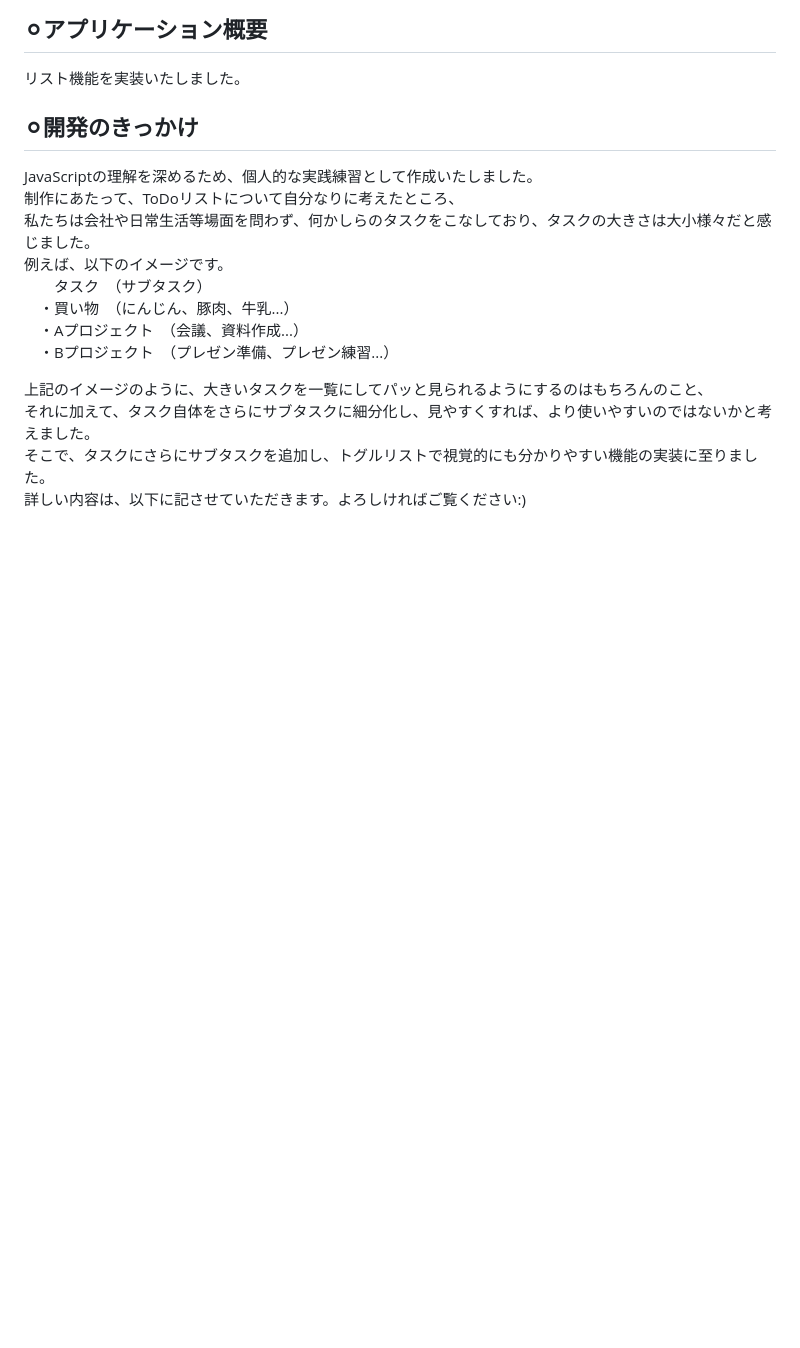
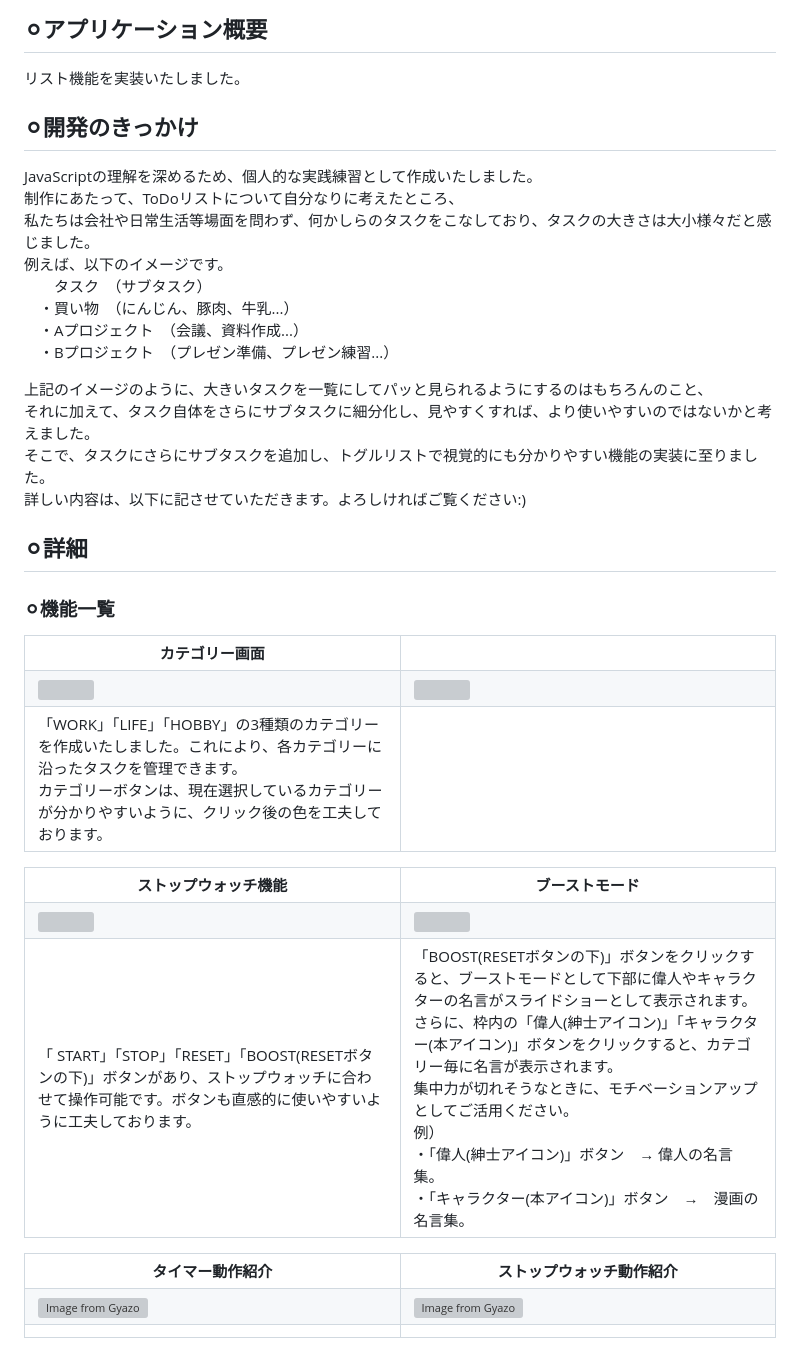
Before and after one commit to Yuri1031/List_app, a Markdown page: README.md, the part around the change printed below. GitHub-like rendering; blank space fills up the shorter version; grey boxes are pictures that could not be loaded.

```diff
--- a/README.md
+++ b/README.md
@@ -22,12 +22,12 @@ JavaScriptの理解を深めるため、個人的な実践練習として作成
 そこで、タスクにさらにサブタスクを追加し、トグルリストで視覚的にも分かりやすい機能の実装に至りました。<br>
 詳しい内容は、以下に記させていただきます。よろしければご覧ください:)<br>
 
-<!--
+
 ## ⚪︎詳細
 ### ⚪︎機能一覧
 <table width="100%" cellspacing="10">
   <tr>
-    <td width="50%" align="center"><b>タイマー機能</b></td>
+    <td width="50%" align="center"><b>カテゴリー画面</b></td>
     <td width="50%" align="center"><b></b></td>
   </tr>
   <tr>
@@ -35,8 +35,10 @@ JavaScriptの理解を深めるため、個人的な実践練習として作成
     <td width="50%"><img src="https://github.com/user-attachments/assets/1fb9be75-fdbc-4ac0-be73-da5b308df40c" width="100%"></td>
   </tr>
   <tr>
-    <td width="50%">「START」「STOP」「RESET」ボタンがあり、タイマー設定後に操作が可能です。ボタンも直感的に使いやすいように工夫しております。</td>
-    <td width="50%">タイマーの設定した時間になると、アラートでお知らせいたします。</td>
+    <td width="50%">
+      「WORK」「LIFE」「HOBBY」の3種類のカテゴリーを作成いたしました。これにより、各カテゴリーに沿ったタスクを管理できます。<br>
+      カテゴリーボタンは、現在選択しているカテゴリーが分かりやすいように、クリック後の色を工夫しております。</td>
+    <td width="50%"></td>
   </tr>
 </table>
 
@@ -88,7 +90,7 @@ JavaScriptの理解を深めるため、個人的な実践練習として作成
 </table>
 <br>
 
-
+<!--
 ### ⚪︎工夫した点
 <details>
 <summary>１. ユーザビリティとデザインの工夫</summary>
```
Also changed, not shown: other parts of README.md (+1 -1 lines).
